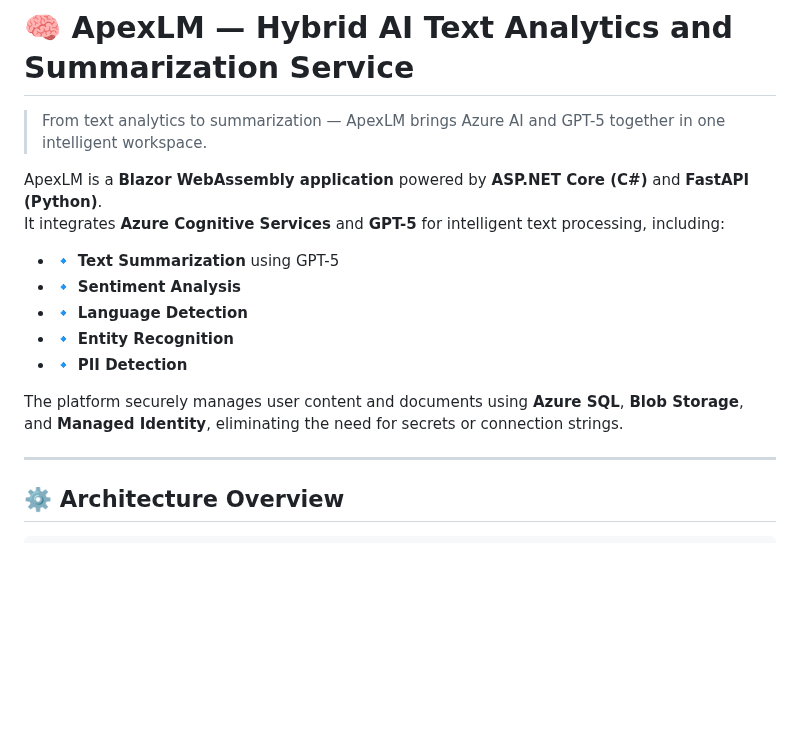
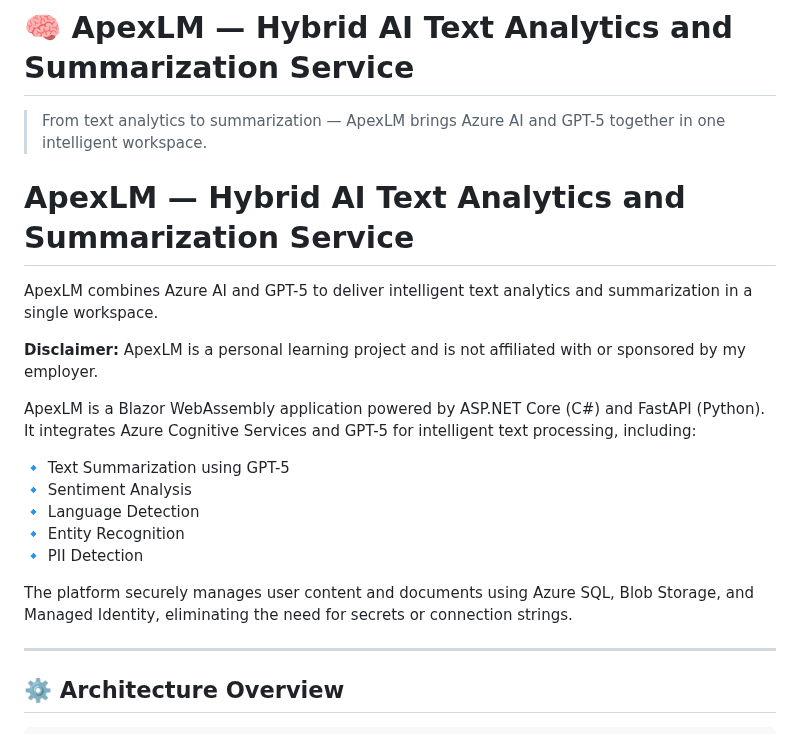
Before and after one commit to shahzy1/ApexLM, a Markdown page: README.md, the part around the change. Rendered like a GitHub page; blank space fills up the shorter version.

Commit message:
Revise README for improved clarity and formatting
Updated the README to enhance clarity and structure.

```diff
--- a/README.md
+++ b/README.md
@@ -11,16 +11,22 @@
 
 > From text analytics to summarization — ApexLM brings Azure AI and GPT-5 together in one intelligent workspace.
 
-ApexLM is a **Blazor WebAssembly application** powered by **ASP.NET Core (C#)** and **FastAPI (Python)**.
-It integrates **Azure Cognitive Services** and **GPT-5** for intelligent text processing, including:
+# ApexLM — Hybrid AI Text Analytics and Summarization Service
 
-- 🔹 **Text Summarization** using GPT-5
-- 🔹 **Sentiment Analysis**
-- 🔹 **Language Detection**
-- 🔹 **Entity Recognition**
-- 🔹 **PII Detection**
+ApexLM combines Azure AI and GPT-5 to deliver intelligent text analytics and summarization in a single workspace.
 
-The platform securely manages user content and documents using **Azure SQL**, **Blob Storage**, and **Managed Identity**, eliminating the need for secrets or connection strings.
+**Disclaimer:** ApexLM is a personal learning project and is not affiliated with or sponsored by my employer.
+
+ApexLM is a Blazor WebAssembly application powered by ASP.NET Core (C#) and FastAPI (Python).
+It integrates Azure Cognitive Services and GPT-5 for intelligent text processing, including:
+
+🔹 Text Summarization using GPT-5
+🔹 Sentiment Analysis
+🔹 Language Detection
+🔹 Entity Recognition
+🔹 PII Detection
+
+The platform securely manages user content and documents using Azure SQL, Blob Storage, and Managed Identity, eliminating the need for secrets or connection strings.
 
 ---
 
```
